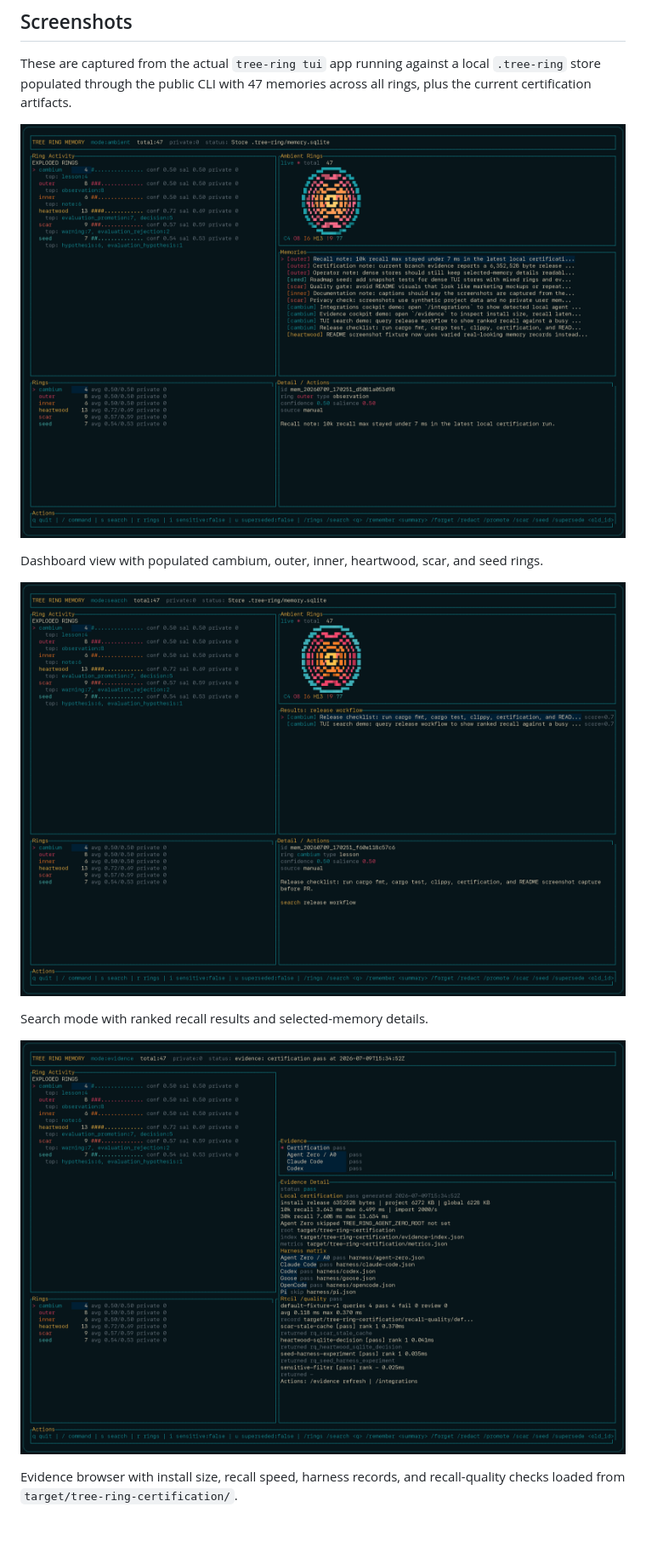
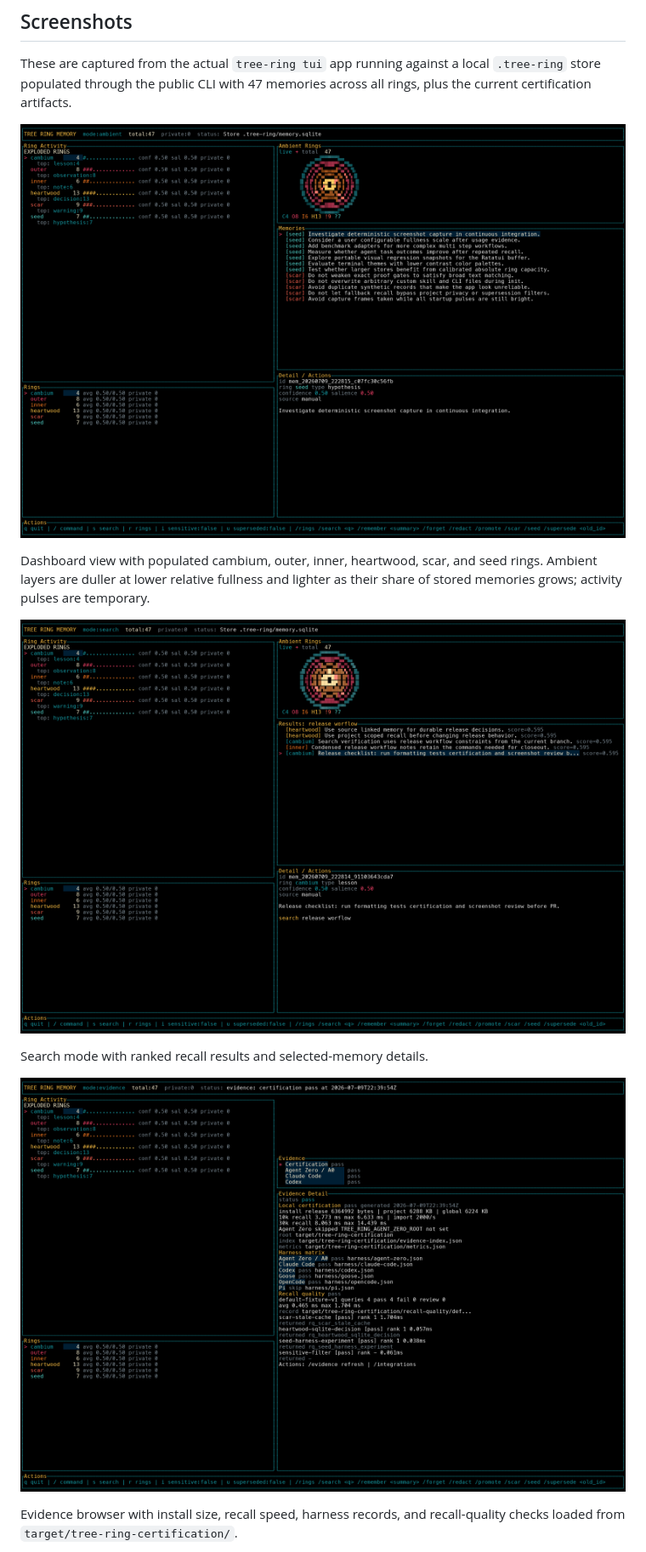
Before and after one commit to TerminallyLazy/Tree-Ring-Memory, a Markdown page: README.md, the part around the change. Shown at 85% size. GitHub-like rendering; pictures changed too: docs/assets/readme-tui-dashboard.png, docs/assets/readme-tui-evidence.png, docs/assets/readme-tui-search.png; blank space fills up the shorter version.

Commit message:
Refresh Ambient Rings README screenshots

```diff
--- a/README.md
+++ b/README.md
@@ -72,7 +72,8 @@ all rings, plus the current certification artifacts.
 ![Tree Ring TUI dashboard showing ring activity, ambient rings, memories, and detail panels](docs/assets/readme-tui-dashboard.png)
 
 Dashboard view with populated cambium, outer, inner, heartwood, scar, and seed
-rings.
+rings. Ambient layers are duller at lower relative fullness and lighter as their
+share of stored memories grows; activity pulses are temporary.
 
 ![Tree Ring TUI search mode showing ranked recall results from a populated store](docs/assets/readme-tui-search.png)
 
```
Also changed, not shown: docs/assets/readme-tui-integrations.png, 1 other file.
